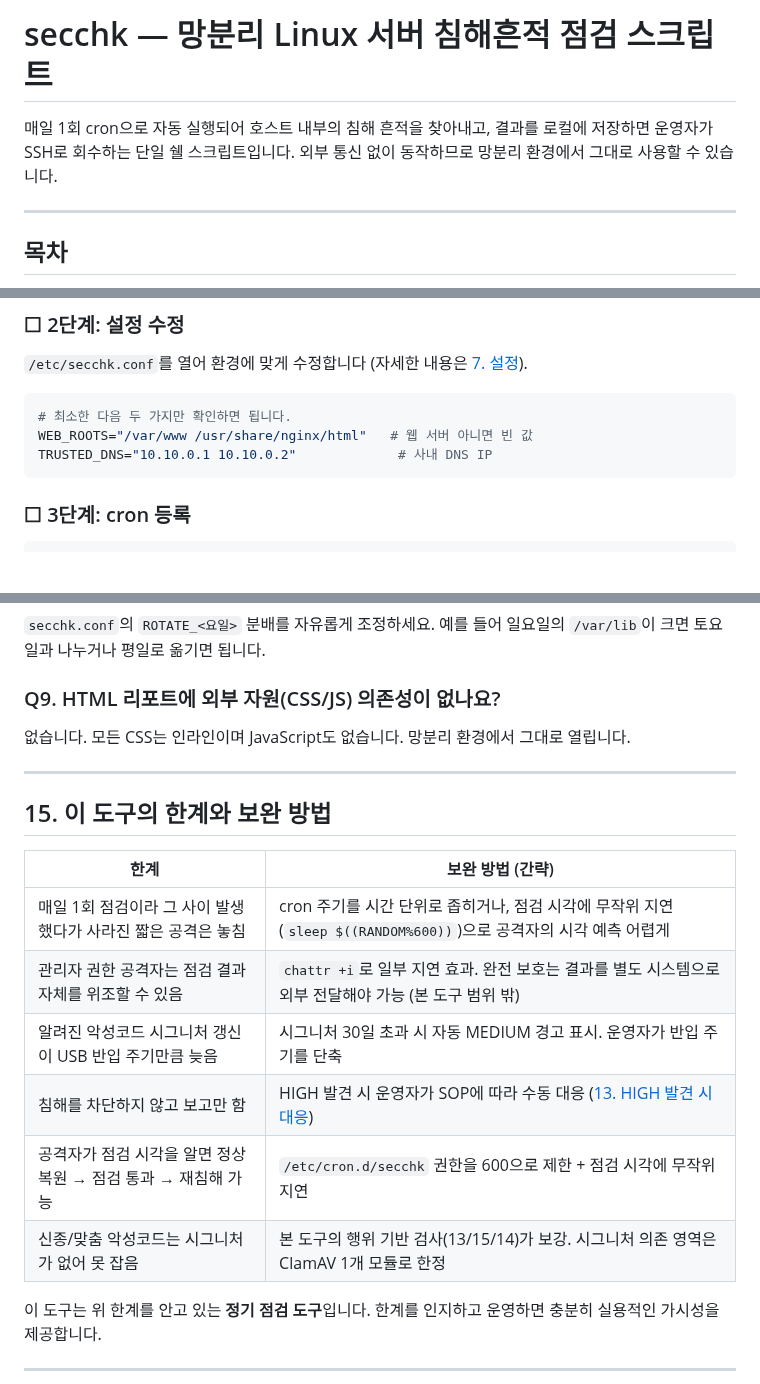
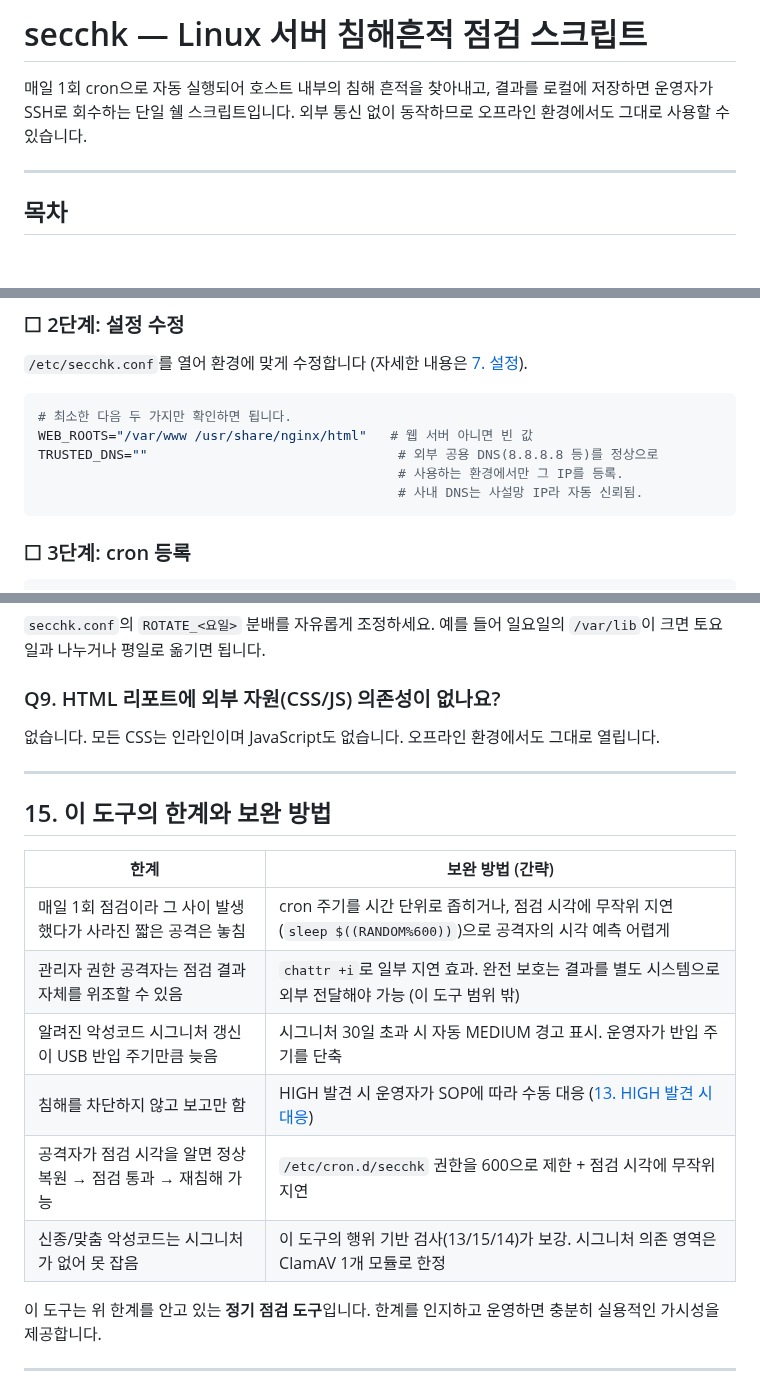
Before and after one commit to LEEKIYOON-SEC/Linux_sec, a Markdown page: README.md, 3 parts joined by grey strips. GitHub-like rendering; blank space fills up the shorter version.

````diff
--- a/README.md
+++ b/README.md
@@ -1,6 +1,6 @@
-# secchk — 망분리 Linux 서버 침해흔적 점검 스크립트
+# secchk — Linux 서버 침해흔적 점검 스크립트
 
-매일 1회 cron으로 자동 실행되어 호스트 내부의 침해 흔적을 찾아내고, 결과를 로컬에 저장하면 운영자가 SSH로 회수하는 단일 쉘 스크립트입니다. 외부 통신 없이 동작하므로 망분리 환경에서 그대로 사용할 수 있습니다.
+매일 1회 cron으로 자동 실행되어 호스트 내부의 침해 흔적을 찾아내고, 결과를 로컬에 저장하면 운영자가 SSH로 회수하는 단일 쉘 스크립트입니다. 외부 통신 없이 동작하므로 오프라인 환경에서도 그대로 사용할 수 있습니다.
 
 ---
 
@@ -116,7 +116,9 @@ sudo chmod 600 /etc/secchk.conf
 ```bash
 # 최소한 다음 두 가지만 확인하면 됩니다.
 WEB_ROOTS="/var/www /usr/share/nginx/html"   # 웹 서버 아니면 빈 값
-TRUSTED_DNS="10.10.0.1 10.10.0.2"             # 사내 DNS IP
+TRUSTED_DNS=""                                # 외부 공용 DNS(8.8.8.8 등)를 정상으로
+                                              # 사용하는 환경에서만 그 IP를 등록.
+                                              # 사내 DNS는 사설망 IP라 자동 신뢰됨.
 ```
 
 ### ☐ 3단계: cron 등록
@@ -916,7 +926,7 @@ cron 라인에 `--no-clamav` 옵션 추가.
 
 ### Q9. HTML 리포트에 외부 자원(CSS/JS) 의존성이 없나요?
 
-없습니다. 모든 CSS는 인라인이며 JavaScript도 없습니다. 망분리 환경에서 그대로 열립니다.
+없습니다. 모든 CSS는 인라인이며 JavaScript도 없습니다. 오프라인 환경에서도 그대로 열립니다.
 
 ---
 
@@ -925,11 +935,11 @@ cron 라인에 `--no-clamav` 옵션 추가.
 | 한계 | 보완 방법 (간략) |
 |---|---|
 | 매일 1회 점검이라 그 사이 발생했다가 사라진 짧은 공격은 놓침 | cron 주기를 시간 단위로 좁히거나, 점검 시각에 무작위 지연 (`sleep $((RANDOM%600))`)으로 공격자의 시각 예측 어렵게 |
-| 관리자 권한 공격자는 점검 결과 자체를 위조할 수 있음 | `chattr +i`로 일부 지연 효과. 완전 보호는 결과를 별도 시스템으로 외부 전달해야 가능 (본 도구 범위 밖) |
+| 관리자 권한 공격자는 점검 결과 자체를 위조할 수 있음 | `chattr +i`로 일부 지연 효과. 완전 보호는 결과를 별도 시스템으로 외부 전달해야 가능 (이 도구 범위 밖) |
 | 알려진 악성코드 시그니처 갱신이 USB 반입 주기만큼 늦음 | 시그니처 30일 초과 시 자동 MEDIUM 경고 표시. 운영자가 반입 주기를 단축 |
 | 침해를 차단하지 않고 보고만 함 | HIGH 발견 시 운영자가 SOP에 따라 수동 대응 ([13. HIGH 발견 시 대응](#13-high-발견-시-대응)) |
 | 공격자가 점검 시각을 알면 정상 복원 → 점검 통과 → 재침해 가능 | `/etc/cron.d/secchk` 권한을 600으로 제한 + 점검 시각에 무작위 지연 |
-| 신종/맞춤 악성코드는 시그니처가 없어 못 잡음 | 본 도구의 행위 기반 검사(13/15/14)가 보강. 시그니처 의존 영역은 ClamAV 1개 모듈로 한정 |
+| 신종/맞춤 악성코드는 시그니처가 없어 못 잡음 | 이 도구의 행위 기반 검사(13/15/14)가 보강. 시그니처 의존 영역은 ClamAV 1개 모듈로 한정 |
 
 이 도구는 위 한계를 안고 있는 **정기 점검 도구**입니다. 한계를 인지하고 운영하면 충분히 실용적인 가시성을 제공합니다.
 
````
Also changed, not shown: other parts of README.md (+26 -18 lines), captures/scenario_A_normal.png, captures/scenario_B_alert.png, captures/scenario_C_warmup.png, 7 other files.
